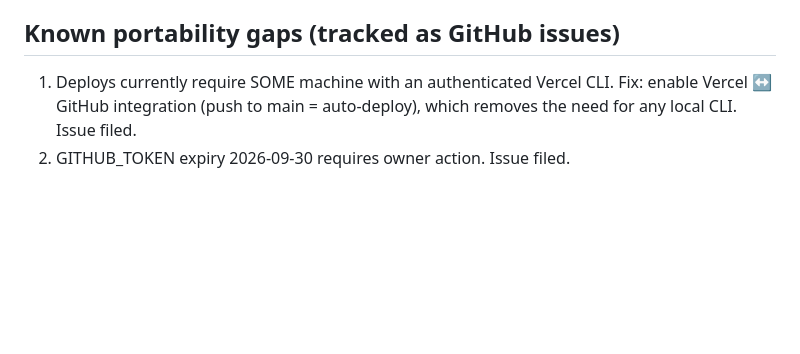
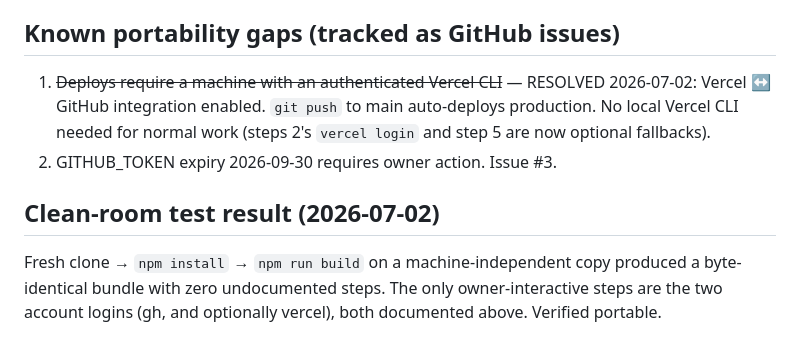
Before and after one commit to JaronKBragg7337/fable-survival, a Markdown page: PORTABILITY.md, the part around the change. GitHub-like rendering; blank space fills up the shorter version.

Commit message:
Docs: push-to-deploy is live; clean-room test passed (byte-identical build)

```diff
--- a/PORTABILITY.md
+++ b/PORTABILITY.md
@@ -102,7 +102,15 @@ There are no other secrets. No API keys in code, no .env files, no databases.
 
 ## Known portability gaps (tracked as GitHub issues)
 
-1. Deploys currently require SOME machine with an authenticated Vercel CLI.
-   Fix: enable Vercel ↔ GitHub integration (push to main = auto-deploy), which
-   removes the need for any local CLI. Issue filed.
-2. GITHUB_TOKEN expiry 2026-09-30 requires owner action. Issue filed.
+1. ~~Deploys require a machine with an authenticated Vercel CLI~~ — RESOLVED
+   2026-07-02: Vercel ↔ GitHub integration enabled. `git push` to main
+   auto-deploys production. No local Vercel CLI needed for normal work
+   (steps 2's `vercel login` and step 5 are now optional fallbacks).
+2. GITHUB_TOKEN expiry 2026-09-30 requires owner action. Issue #3.
+
+## Clean-room test result (2026-07-02)
+
+Fresh clone → `npm install` → `npm run build` on a machine-independent copy
+produced a byte-identical bundle with zero undocumented steps. The only
+owner-interactive steps are the two account logins (gh, and optionally vercel),
+both documented above. Verified portable.
```
Also changed, not shown: CLAUDE.md (+8 -7 lines).
